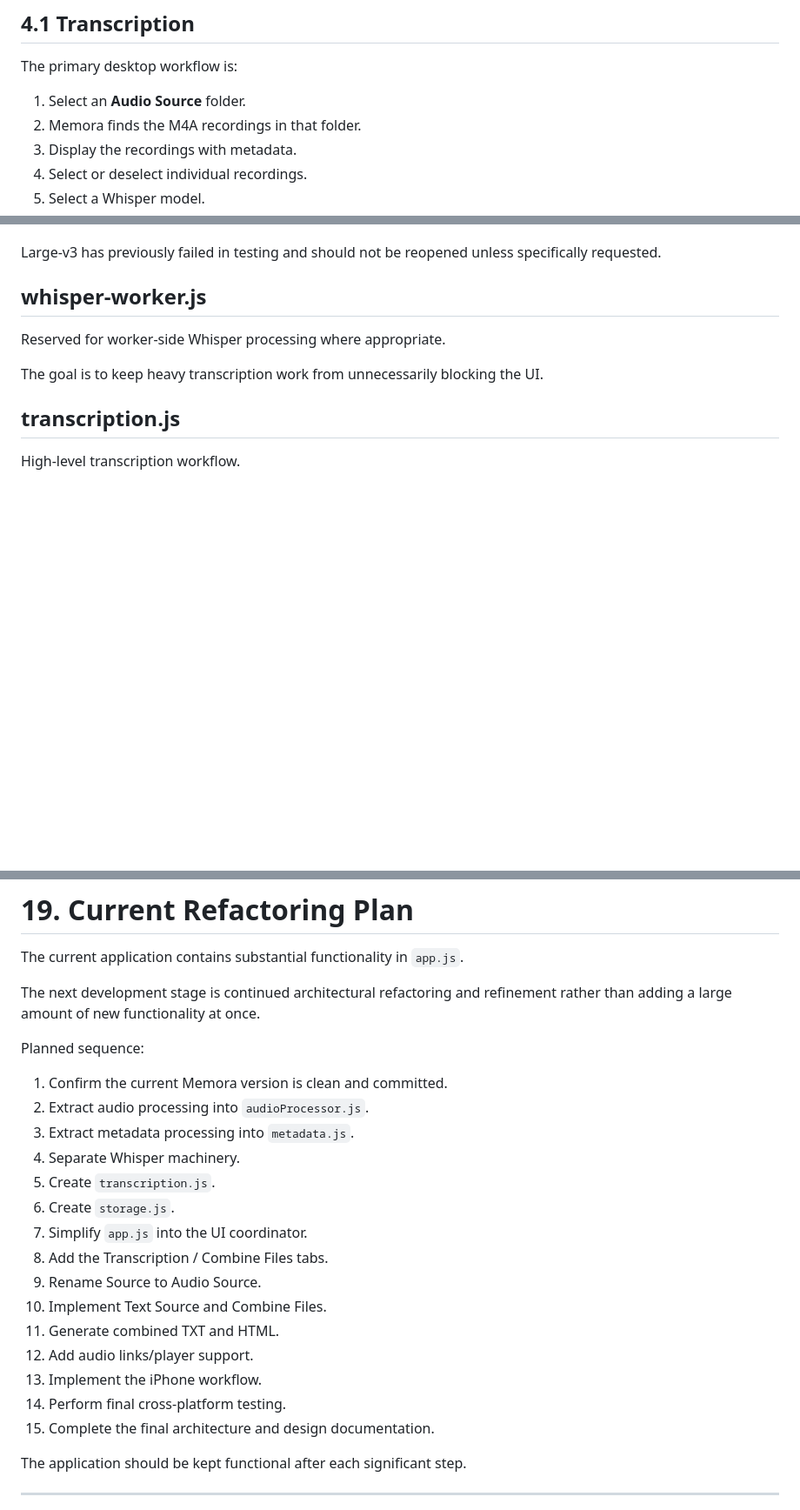
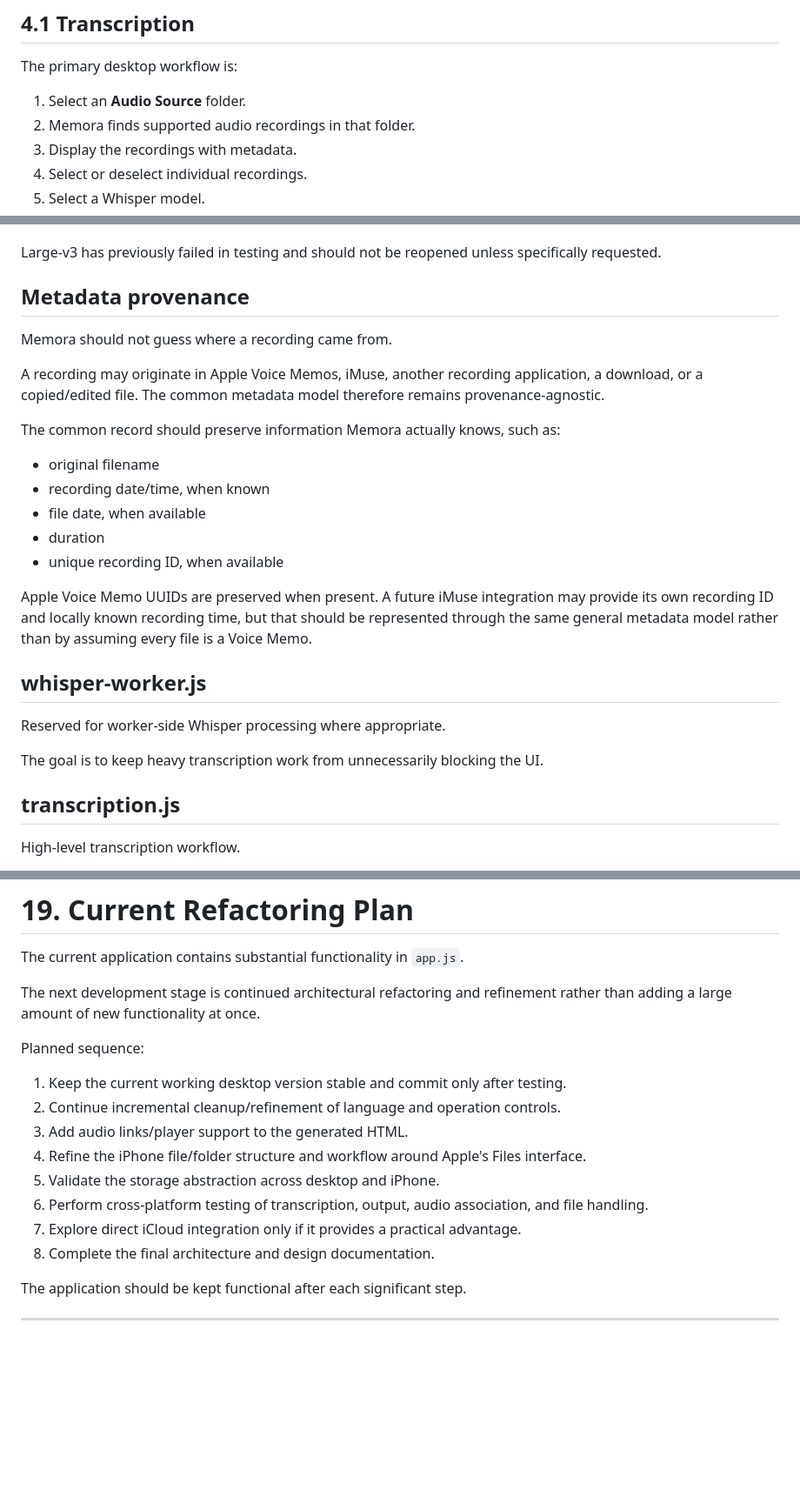
Before and after one commit to BCharash/Memora, a Markdown page: docs/design-journal.md, 3 parts joined by grey strips. Shown at 87% size. Rendered like a GitHub page; blank space fills up the shorter version.

```diff
--- a/docs/design-journal.md
+++ b/docs/design-journal.md
@@ -99,7 +99,7 @@ Platform-specific differences should primarily live in the storage/input/output
 The primary desktop workflow is:
 
 1. Select an **Audio Source** folder.
-2. Memora finds the M4A recordings in that folder.
+2. Memora finds supported audio recordings in that folder.
 3. Display the recordings with metadata.
 4. Select or deselect individual recordings.
 5. Select a Whisper model.
@@ -257,6 +262,22 @@ Current model choices include:
 - Large-v3
 
 Large-v3 has previously failed in testing and should not be reopened unless specifically requested.
+
+## Metadata provenance
+
+Memora should not guess where a recording came from.
+
+A recording may originate in Apple Voice Memos, iMuse, another recording application, a download, or a copied/edited file. The common metadata model therefore remains provenance-agnostic.
+
+The common record should preserve information Memora actually knows, such as:
+
+- original filename
+- recording date/time, when known
+- file date, when available
+- duration
+- unique recording ID, when available
+
+Apple Voice Memo UUIDs are preserved when present. A future iMuse integration may provide its own recording ID and locally known recording time, but that should be represented through the same general metadata model rather than by assuming every file is a Voice Memo.
 
 ## whisper-worker.js
 
@@ -637,21 +658,14 @@ The next development stage is continued architectural refactoring and refinement
 
 Planned sequence:
 
-1. Confirm the current Memora version is clean and committed.
-2. Extract audio processing into `audioProcessor.js`.
-3. Extract metadata processing into `metadata.js`.
-4. Separate Whisper machinery.
-5. Create `transcription.js`.
-6. Create `storage.js`.
-7. Simplify `app.js` into the UI coordinator.
-8. Add the Transcription / Combine Files tabs.
-9. Rename Source to Audio Source.
-10. Implement Text Source and Combine Files.
-11. Generate combined TXT and HTML.
-12. Add audio links/player support.
-13. Implement the iPhone workflow.
-14. Perform final cross-platform testing.
-15. Complete the final architecture and design documentation.
+1. Keep the current working desktop version stable and commit only after testing.
+2. Continue incremental cleanup/refinement of language and operation controls.
+3. Add audio links/player support to the generated HTML.
+4. Refine the iPhone file/folder structure and workflow around Apple's Files interface.
+5. Validate the storage abstraction across desktop and iPhone.
+6. Perform cross-platform testing of transcription, output, audio association, and file handling.
+7. Explore direct iCloud integration only if it provides a practical advantage.
+8. Complete the final architecture and design documentation.
 
 The application should be kept functional after each significant step.
 
```
Also changed, not shown: other parts of docs/design-journal.md (+68 -13 lines).
